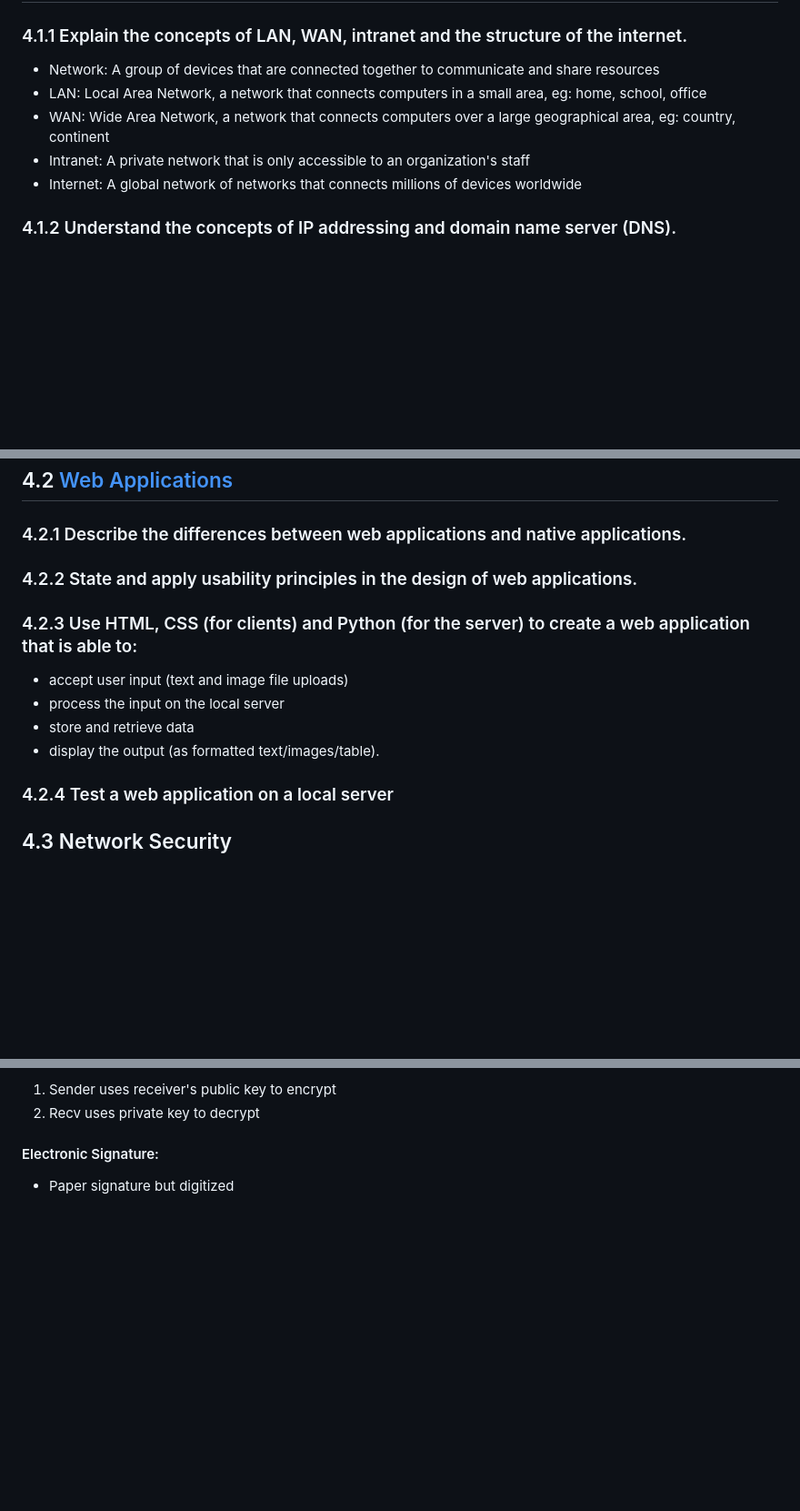
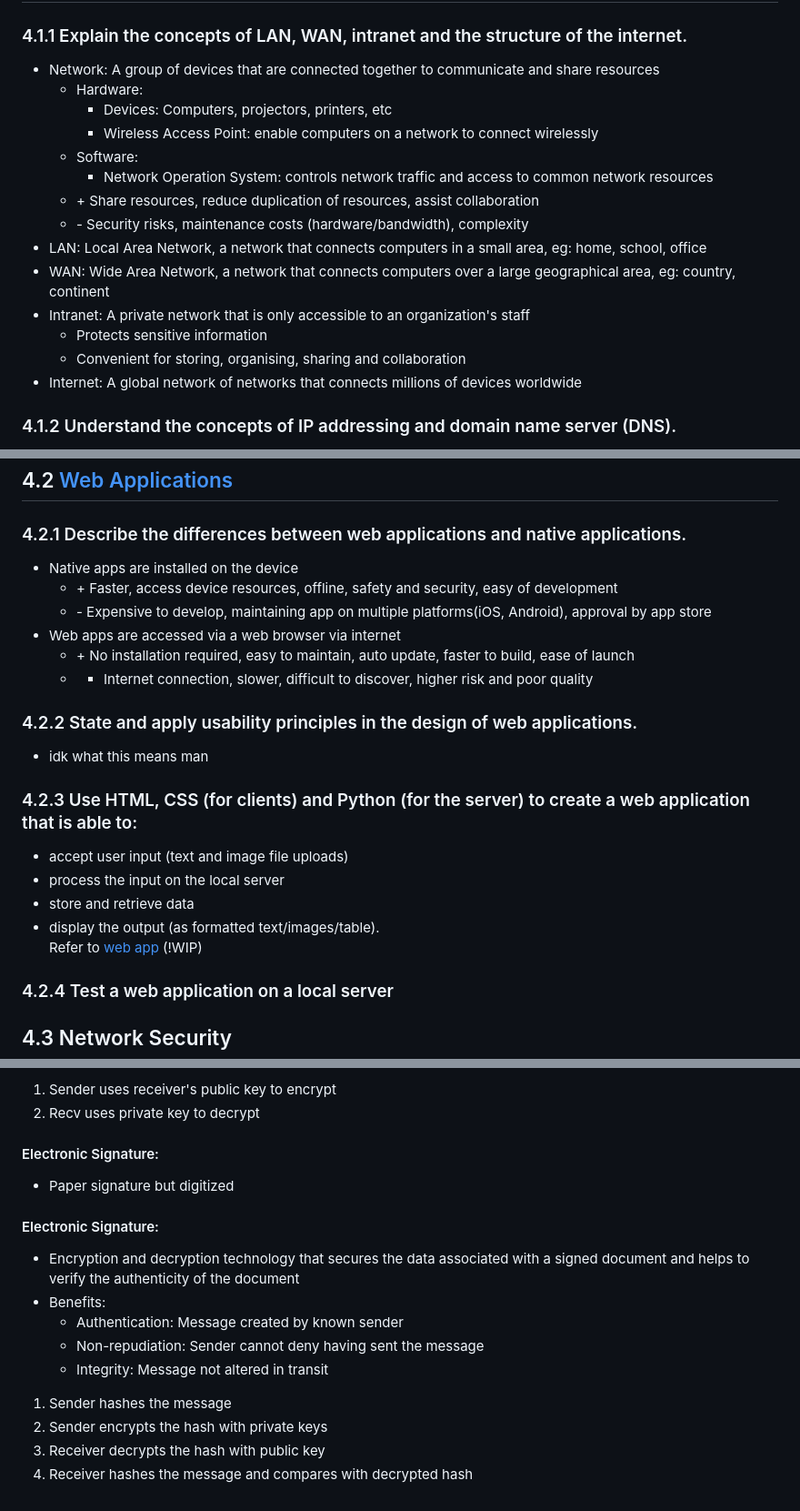
Before and after one commit to rawrrawrpurpledinosaur/H2-Computing-Notes, a Markdown page: syllabus.md, 3 parts joined by grey strips. Shown at 91% size. GitHub-like rendering; blank space fills up the shorter version.

Commit message:
Added network

```diff
--- a/syllabus.md
+++ b/syllabus.md
@@ -385,9 +385,18 @@ left intentionally blank
 
 ### 4.1.1 Explain the concepts of LAN, WAN, intranet and the structure of the internet.
 - Network: A group of devices that are connected together to communicate and share resources
+    - Hardware:
+        - Devices: Computers, projectors, printers, etc
+        - Wireless Access Point: enable computers on a network to connect wirelessly
+    - Software:
+        - Network Operation System: controls network traffic and access to common network resources
+    - \+ Share resources, reduce duplication of resources, assist collaboration
+    - \- Security risks, maintenance costs (hardware/bandwidth), complexity
 - LAN: Local Area Network, a network that connects computers in a small area, eg: home, school, office
 - WAN: Wide Area Network, a network that connects computers over a large geographical area, eg: country, continent
 - Intranet: A private network that is only accessible to an organization's staff
+    - Protects sensitive information
+    - Convenient for storing, organising, sharing and collaboration
 - Internet: A global network of networks that connects millions of devices worldwide
 
 
@@ -413,12 +422,20 @@ Refer to [socket programming](https://github.com/rawrrawrpurpledinosaur/H2-Compu
 
 ## 4.2 [Web Applications](https://github.com/rawrrawrpurpledinosaur/H2-Computing-Notes/tree/main/web)
 ### 4.2.1 Describe the differences between web applications and native applications.
+- Native apps are installed on the device
+    - \+ Faster, access device resources, offline, safety and security, easy of development
+    - \- Expensive to develop, maintaining app on multiple platforms(iOS, Android), approval by app store
+- Web apps are accessed via a web browser via internet
+    - \+ No installation required, easy to maintain, auto update, faster to build, ease of launch
+    - - Internet connection, slower, difficult to discover, higher risk and poor quality
 ### 4.2.2 State and apply usability principles in the design of web applications.
+- idk what this means man
 ### 4.2.3 Use HTML, CSS (for clients) and Python (for the server) to create a web application that is able to:
 - accept user input (text and image file uploads)
 - process the input on the local server
 - store and retrieve data
 - display the output (as formatted text/images/table).
+Refer to [web app](https://github.com/rawrrawrpurpledinosaur/H2-Computing-Notes/tree/main/web) (!WIP)
 ### 4.2.4 Test a web application on a local server
 
 ## 4.3 Network Security
@@ -487,3 +504,15 @@ sequenceDiagram
 
 #### Electronic Signature:
 - Paper signature but digitized
+
+#### Electronic Signature:
+- Encryption and decryption technology that secures the data associated with a signed document and helps to verify the authenticity of the document
+- Benefits:
+    - Authentication: Message created by known sender
+    - Non-repudiation: Sender cannot deny having sent the message
+    - Integrity: Message not altered in transit
+
+1. Sender hashes the message
+2. Sender encrypts the hash with private keys
+3. Receiver decrypts the hash with public key
+4. Receiver hashes the message and compares with decrypted hash
```
